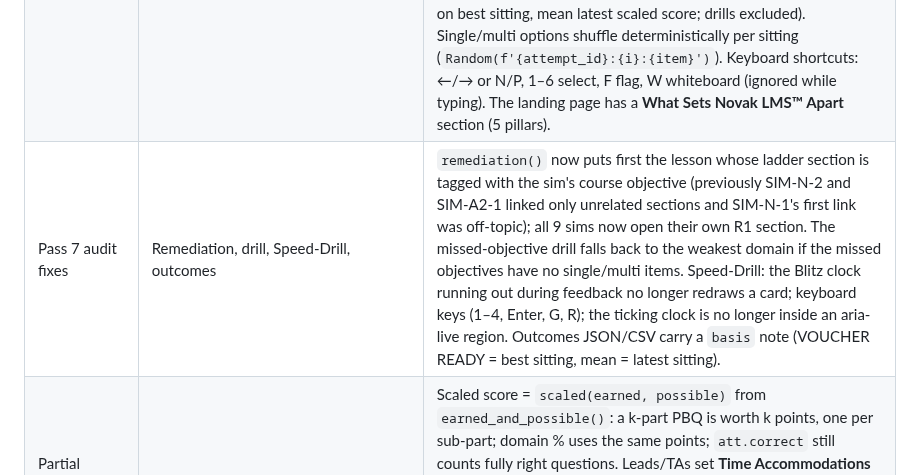
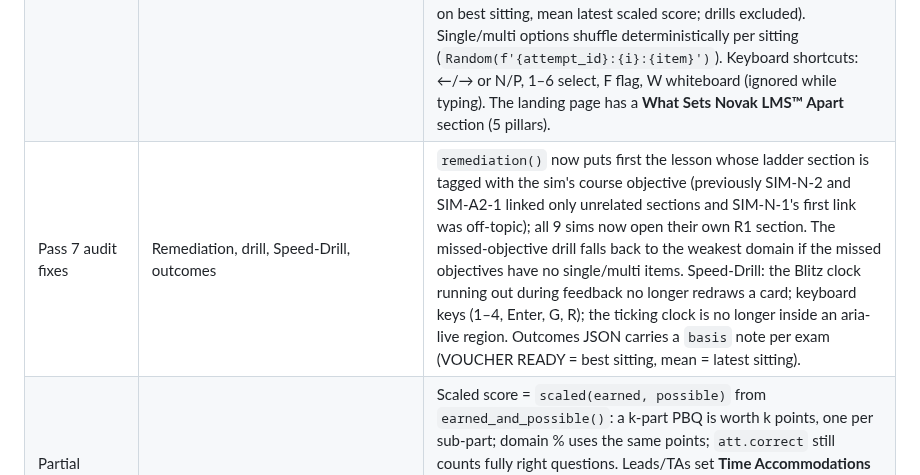
Before and after one commit to Novakornothing/ciwt-lms, a Markdown page: docs/LAUNCH_HANDOFF.md, the part around the change. Rendered like a GitHub page.

Commit message:
docs: outcomes basis note is in JSON

```diff
--- a/docs/LAUNCH_HANDOFF.md
+++ b/docs/LAUNCH_HANDOFF.md
@@ -16,7 +16,7 @@ All new curriculum-facing content is tagged **Pending SME review**.
 | Bespoke explanation ladders | All 539 sections (ITSUP 296, NETOPS 154, CLIENT 89) | Every section has its own R1 plain / R2 analogy (with analogy map and "Where the analogy breaks") / R3 SVG visual (`aria-label`) / R4 widget + lab rung, with balanced quick checks tagged to same-chapter misconceptions. 0 `same_as`, 0 templated NETOPS sections. |
 | Exam simulator pass 5 (integration) | Mastery, Why, Portfolio, instructor simulator page | Submitted sittings are mastery evidence (kind `exam_sim`, weight 0.85; each item maps back to its course objective). "Why this student is struggling" shows an `Exam Sim (code): score/900 · status (weak: domain)` pill; a remediation or weak-domain sitting adds the weakest domain to "Where stuck", links to the student's result (staff read-only view) and raises severity on Who needs me. `/portfolio` lists the best VOUCHER READY (else latest) sitting per exam, and `/portfolio/export.json` carries a VOUCHER READY OpenBadges assertion. The class page has **Export Scores CSV** (`/instructor/section/<id>/exam-sim/export.csv`) and **Sync Latest Exam-Sim Scores to Gradebook / LTI** (`POST …/sync-gradebook`: `exam_sim_grade` line items, plus an AGS column per exam when the LMS granted line-item and score scopes). |
 | Exam simulator pass 6 (polish) | Sim PBQs, gradebook, outcomes, take page, landing | All 9 simulation PBQs map to a curated course objective (SIM-N-1 NO-2.2, N-2 NO-9.2, N-3 IT-5.1, A1-1 IT-5.2, A1-2 IT-3.1, A1-3 IT-3.4, A2-1 IT-8.2, A2-2 IT-11.1, A2-3 IT-10.2), so they record mastery on that objective and remediation links the matching R1 ladder section. Synced `exam_sim_grade` rows show as an **Exam Sim** column in the instructor gradebook (`220-1202: 774/900 (VOUCHER READY)`), as `Exam-Day Simulator <code>` columns in `gradebook.csv` and as a card on the student grades page; the weighted course grade is unchanged. The outcomes report (HTML, CSV, JSON) adds **Exam-Day Simulator & Voucher Readiness** per exam and overall (sittings, candidates, VOUCHER READY count/% on best sitting, mean latest scaled score; drills excluded). Single/multi options shuffle deterministically per sitting (`Random(f'{attempt_id}:{i}:{item}')`). Keyboard shortcuts: ←/→ or N/P, 1–6 select, F flag, W whiteboard (ignored while typing). The landing page has a **What Sets Novak LMS™ Apart** section (5 pillars). |
-| Pass 7 audit fixes | Remediation, drill, Speed-Drill, outcomes | `remediation()` now puts first the lesson whose ladder section is tagged with the sim's course objective (previously SIM-N-2 and SIM-A2-1 linked only unrelated sections and SIM-N-1's first link was off-topic); all 9 sims now open their own R1 section. The missed-objective drill falls back to the weakest domain if the missed objectives have no single/multi items. Speed-Drill: the Blitz clock running out during feedback no longer redraws a card; keyboard keys (1–4, Enter, G, R); the ticking clock is no longer inside an aria-live region. Outcomes JSON/CSV carry a `basis` note (VOUCHER READY = best sitting, mean = latest sitting). |
+| Pass 7 audit fixes | Remediation, drill, Speed-Drill, outcomes | `remediation()` now puts first the lesson whose ladder section is tagged with the sim's course objective (previously SIM-N-2 and SIM-A2-1 linked only unrelated sections and SIM-N-1's first link was off-topic); all 9 sims now open their own R1 section. The missed-objective drill falls back to the weakest domain if the missed objectives have no single/multi items. Speed-Drill: the Blitz clock running out during feedback no longer redraws a card; keyboard keys (1–4, Enter, G, R); the ticking clock is no longer inside an aria-live region. Outcomes JSON carries a `basis` note per exam (VOUCHER READY = best sitting, mean = latest sitting). |
 | Partial credit, ADA time, candidate agreement | `curriculum_v2/cert/exam_sim.py` | Scaled score = `scaled(earned, possible)` from `earned_and_possible()`: a k-part PBQ is worth k points, one per sub-part; domain % uses the same points; `att.correct` still counts fully right questions. Leads/TAs set **Time Accommodations (ADA / Section 504)** per student (1.0×, 1.25×, 1.5×, 2.0×; table `exam_sim_accommodation`, covered by `/my-data` export/delete); the multiplier applies to every new sitting and drill and shows as "1.5× time accommodation applied — 135 min". The clock does not start until the candidate selects **I Agree — Start Exam Clock** on the Candidate Agreement & Exam Instructions card (`POST …/begin`); a direct submit or auto-save starts it automatically. |
 | Exam simulator pass 4 (testing-centre realism) | `/student/section/<id>/exam-sim` | Three lengths: Official 90 questions / 90 min / 5 PBQs (`max`), Standard 45 / 90 min / 4 PBQs, Sprint 15 / 20 min / 2 PBQs. One-question-at-a-time view by default (Previous / Next / Question X of N / Review Screen; practice mode can switch to the scroll view, exam mode cannot). Server auto-save (`POST …/exam-sim/<attempt>/autosave`, debounced on every change and navigation) restores answers, flags and the whiteboard on refresh or another device. Practice pause is server-side (`POST …/pause`): remaining seconds are frozen and the deadline moves forward on resume. In exam mode a late submit grades the answers auto-saved before deadline + 30 s instead of zeroing them. |
 | Interactive simulation PBQs | 9 `sim_pbq` items (3 each for 220-1201, 220-1202, N10-009) in `curriculum_v2/cert/sim_pbq.py` | Open every sitting. Tabs: read-only diagnostic terminal (`show vlan brief`, `show ip route`, `show access-lists`, `ipconfig /all`, `Get-Service`, `icacls` …), clickable topology / board diagram, config inspector; then 3–4 remediation sub-fields. All-or-nothing for the score, "n/m parts right" in feedback. |
```
